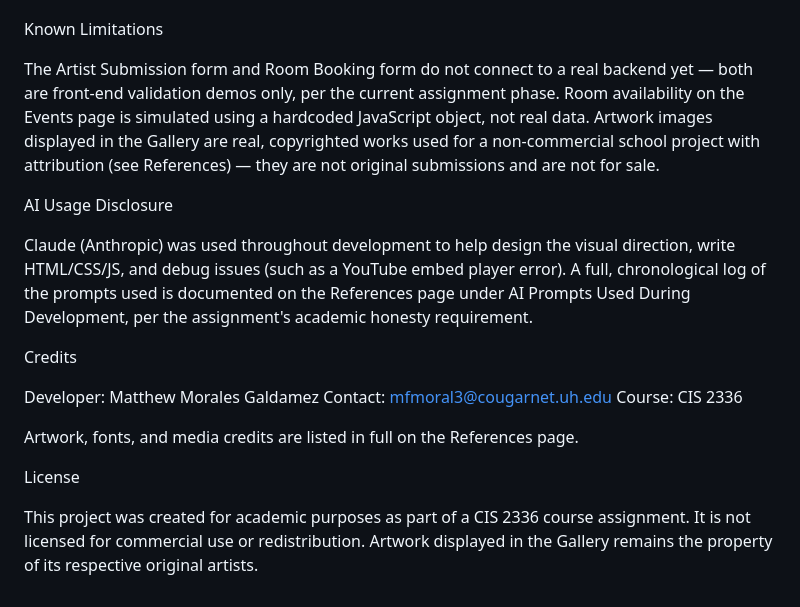
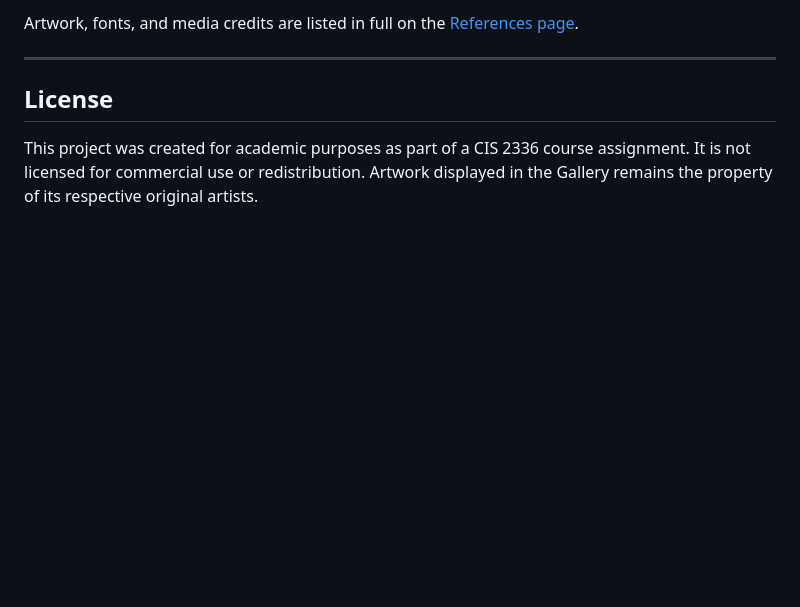
Before and after one commit to mmorales0124-netizen/morales-matthew-cis2336-project, a Markdown page: readme.md, the part around one of its changes. Rendered like a GitHub page; blank space fills up the shorter version.

```diff
--- a/readme.md
+++ b/readme.md
@@ -136,28 +150,8 @@ FAQ: click any question to expand its answer, or use "Expand All" / "Collapse Al
 
+Artwork, fonts, and media credits are listed in full on the [References page](frontend/pages/references.html).
 
-Known Limitations
+---
 
-
-The Artist Submission form and Room Booking form do not connect to a real backend yet — both are front-end validation demos only, per the current assignment phase.
-Room availability on the Events page is simulated using a hardcoded JavaScript object, not real data.
-Artwork images displayed in the Gallery are real, copyrighted works used for a non-commercial school project with attribution (see References) — they are not original submissions and are not for sale.
-
-
-
-AI Usage Disclosure
-
-Claude (Anthropic) was used throughout development to help design the visual direction, write HTML/CSS/JS, and debug issues (such as a YouTube embed player error). A full, chronological log of the prompts used is documented on the References page under AI Prompts Used During Development, per the assignment's academic honesty requirement.
-
-
-Credits
-
-Developer: Matthew Morales Galdamez
-Contact: mfmoral3@cougarnet.uh.edu
-Course: CIS 2336
-
-Artwork, fonts, and media credits are listed in full on the References page.
-
-
-License
+## License
 
 This project was created for academic purposes as part of a CIS 2336 course assignment. It is not licensed for commercial use or redistribution. Artwork displayed in the Gallery remains the property of its respective original artists.
```
Also changed, not shown: other parts of readme.md (+81 -67 lines).
